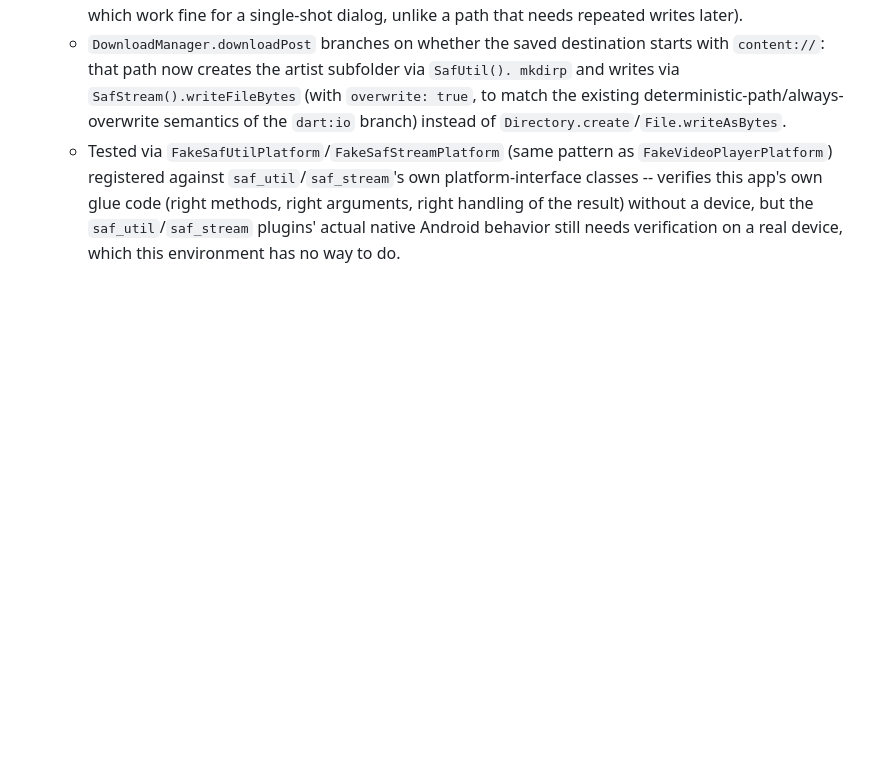
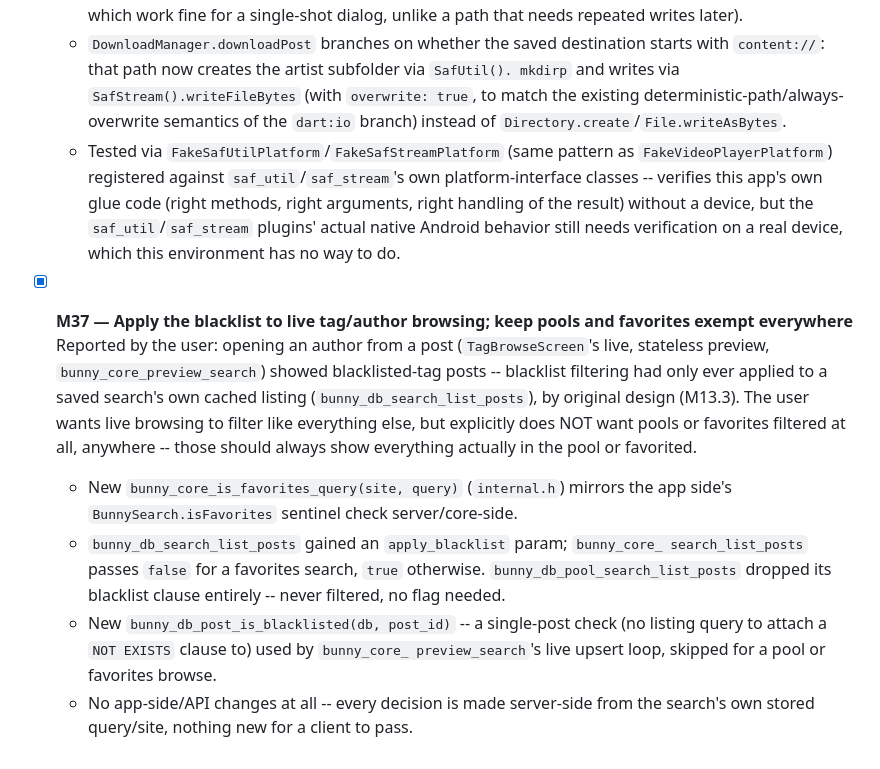
Before and after one commit to Nyjako/little-bunny, a Markdown page: docs/ROADMAP.md, the part around the change. Rendered like a GitHub page; blank space fills up the shorter version.

Commit message:
Document M37 (blacklist for live browsing, pools/favorites exempt) in ROADMAP.md

```diff
--- a/docs/ROADMAP.md
+++ b/docs/ROADMAP.md
@@ -2182,3 +2182,24 @@ this file is the single source of truth for "what's done" across sessions.
     right arguments, right handling of the result) without a device, but the
     `saf_util`/`saf_stream` plugins' actual native Android behavior still needs
     verification on a real device, which this environment has no way to do.
+
+- [x] **M37 — Apply the blacklist to live tag/author browsing; keep pools and
+  favorites exempt everywhere**
+  Reported by the user: opening an author from a post (`TagBrowseScreen`'s live,
+  stateless preview, `bunny_core_preview_search`) showed blacklisted-tag posts --
+  blacklist filtering had only ever applied to a saved search's own cached listing
+  (`bunny_db_search_list_posts`), by original design (M13.3). The user wants live
+  browsing to filter like everything else, but explicitly does NOT want pools or
+  favorites filtered at all, anywhere -- those should always show everything
+  actually in the pool or favorited.
+  - New `bunny_core_is_favorites_query(site, query)` (`internal.h`) mirrors the app
+    side's `BunnySearch.isFavorites` sentinel check server/core-side.
+  - `bunny_db_search_list_posts` gained an `apply_blacklist` param; `bunny_core_
+    search_list_posts` passes `false` for a favorites search, `true` otherwise.
+    `bunny_db_pool_search_list_posts` dropped its blacklist clause entirely --
+    never filtered, no flag needed.
+  - New `bunny_db_post_is_blacklisted(db, post_id)` -- a single-post check (no
+    listing query to attach a `NOT EXISTS` clause to) used by `bunny_core_
+    preview_search`'s live upsert loop, skipped for a pool or favorites browse.
+  - No app-side/API changes at all -- every decision is made server-side from the
+    search's own stored query/site, nothing new for a client to pass.
```
